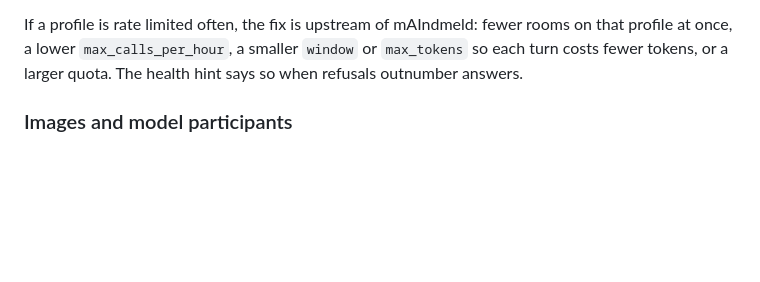
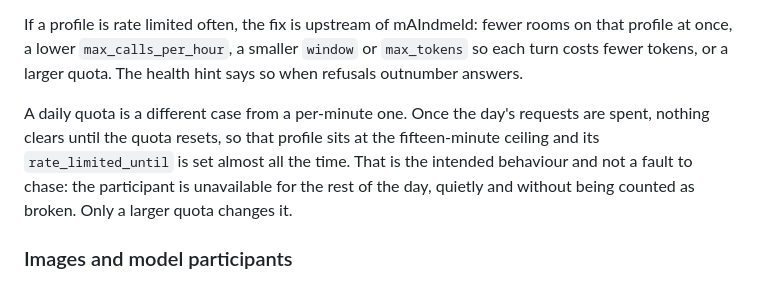
Before and after one commit to dev-dull/mAIndmeld, a Markdown page: OPERATOR.md, the part around the change. Drawn GitHub-style; blank space fills up the shorter version.

Commit message:
Docs: a daily quota keeps a profile rate limited, and that is correct
deep13's gemini profile is on a 20 requests/day key, so after the 0.5.4
change its steady state is rate_limited rather than an occasional event.
Say so, since a permanently throttled profile otherwise reads as a
regression to someone who did not follow the change.

Co-Authored-By: Claude Opus 5 (1M context) <noreply@anthropic.com>
Claude-Session: https://claude.ai/code/session_01MXeHkQLAEz1TwU79GGtWND

```diff
--- a/OPERATOR.md
+++ b/OPERATOR.md
@@ -248,6 +248,13 @@ fewer rooms on that profile at once, a lower `max_calls_per_hour`, a
 smaller `window` or `max_tokens` so each turn costs fewer tokens, or a
 larger quota. The health hint says so when refusals outnumber answers.
 
+A daily quota is a different case from a per-minute one. Once the day's
+requests are spent, nothing clears until the quota resets, so that profile
+sits at the fifteen-minute ceiling and its `rate_limited_until` is set
+almost all the time. That is the intended behaviour and not a fault to
+chase: the participant is unavailable for the rest of the day, quietly and
+without being counted as broken. Only a larger quota changes it.
+
 ### Images and model participants
 
 A profile with `"vision": true` receives images in the room as image parts
```
